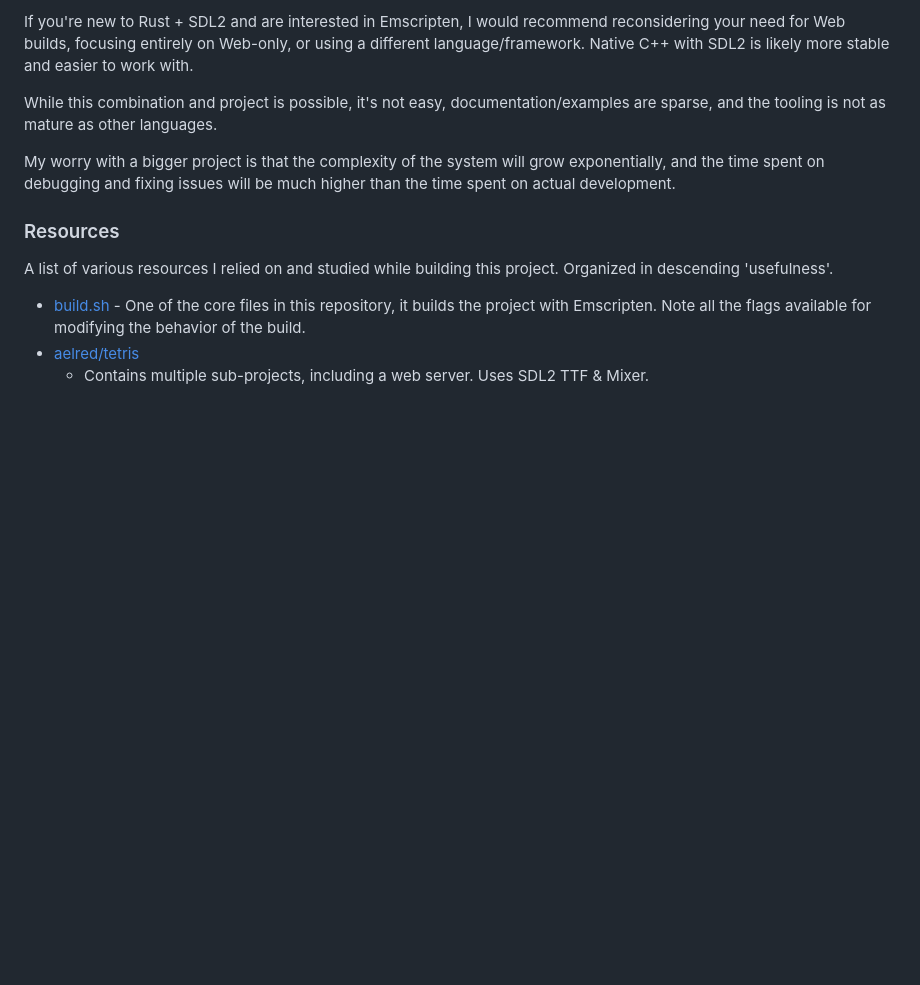
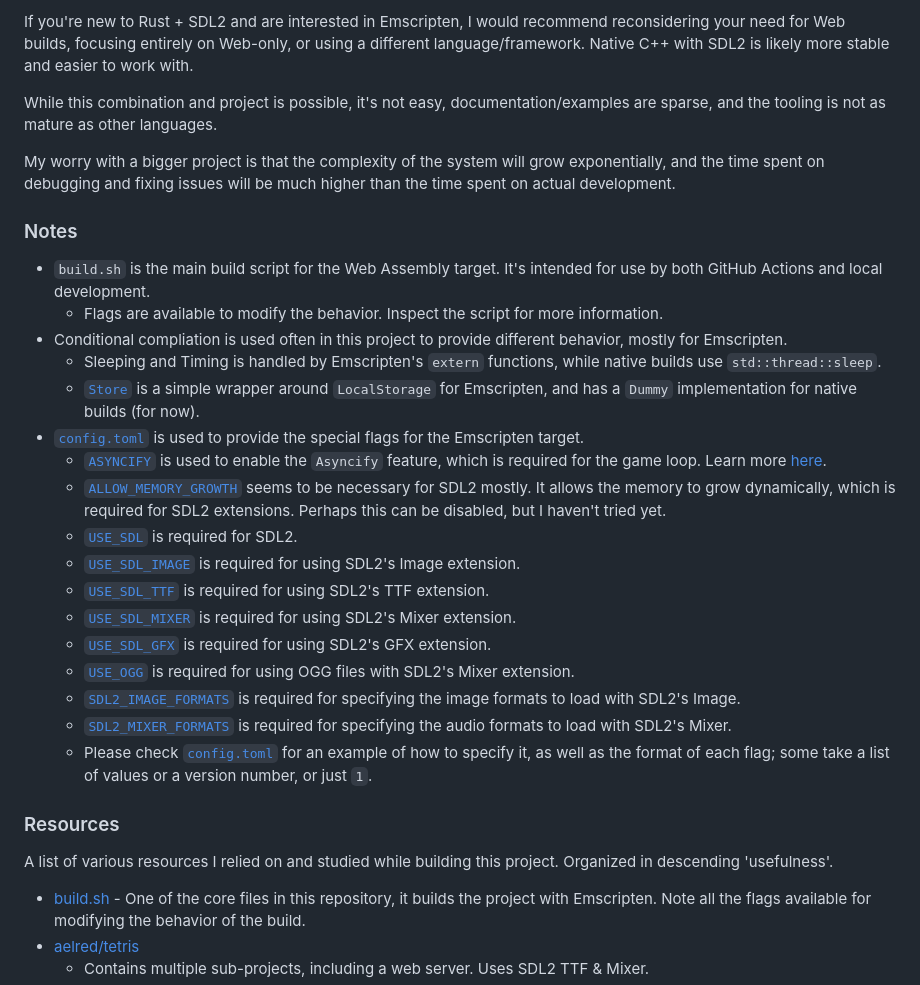
Before and after one commit to Xevion/rust-sdl2-emscripten, a Markdown page: README.md, the part around one of its changes. GitHub-like rendering; blank space fills up the shorter version.

Commit message:
Add development notes

```diff
--- a/README.md
+++ b/README.md
@@ -39,6 +39,26 @@ While this combination and project is possible, it's not easy, documentation/exa
 
 My worry with a bigger project is that the complexity of the system will grow exponentially, and the time spent on debugging and fixing issues will be much higher than the time spent on actual development.
 
+### Notes
+
+- `build.sh` is the main build script for the Web Assembly target. It's intended for use by both GitHub Actions and local development.
+  - Flags are available to modify the behavior. Inspect the script for more information.
+- Conditional compliation is used often in this project to provide different behavior, mostly for Emscripten.
+  - Sleeping and Timing is handled by Emscripten's `extern` functions, while native builds use `std::thread::sleep`.
+  - [`Store`](./src/store.rs) is a simple wrapper around `LocalStorage` for Emscripten, and has a `Dummy` implementation for native builds (for now).
+- [`config.toml`](./.cargo/config.toml) is used to provide the special flags for the Emscripten target.
+  - [`ASYNCIFY`][emscripten-docs-asyncify] is used to enable the `Asyncify` feature, which is required for the game loop. Learn more [here][emscripten-asyncify].
+  - [`ALLOW_MEMORY_GROWTH`][emscripten-docs-allow-memory-growth] seems to be necessary for SDL2 mostly. It allows the memory to grow dynamically, which is required for SDL2 extensions. Perhaps this can be disabled, but I haven't tried yet.
+  - [`USE_SDL`][emscripten-docs-use-sdl] is required for SDL2.
+  - [`USE_SDL_IMAGE`][emscripten-docs-use-sdl-image] is required for using SDL2's Image extension.
+  - [`USE_SDL_TTF`][emscripten-docs-use-sdl-ttf] is required for using SDL2's TTF extension.
+  - [`USE_SDL_MIXER`][emscripten-docs-use-sdl-mixer] is required for using SDL2's Mixer extension.
+  - [`USE_SDL_GFX`][emscripten-docs-use-sdl-gfx] is required for using SDL2's GFX extension.
+  - [`USE_OGG`][emscripten-docs-use-ogg] is required for using OGG files with SDL2's Mixer extension.
+  - [`SDL2_IMAGE_FORMATS`][emscripten-docs-sdl2-image-formats] is required for specifying the image formats to load with SDL2's Image.
+  - [`SDL2_MIXER_FORMATS`][emscripten-docs-sdl2-mixer-formats] is required for specifying the audio formats to load with SDL2's Mixer.
+  - Please check [`config.toml`](./.cargo/config.toml) for an example of how to specify it, as well as the format of each flag; some take a list of values or a version number, or just `1`.
+
 ### Resources
 
 A list of various resources I relied on and studied while building this project. Organized in descending 'usefulness'.
```
Also changed, not shown: other parts of README.md (+12 -0 lines).
